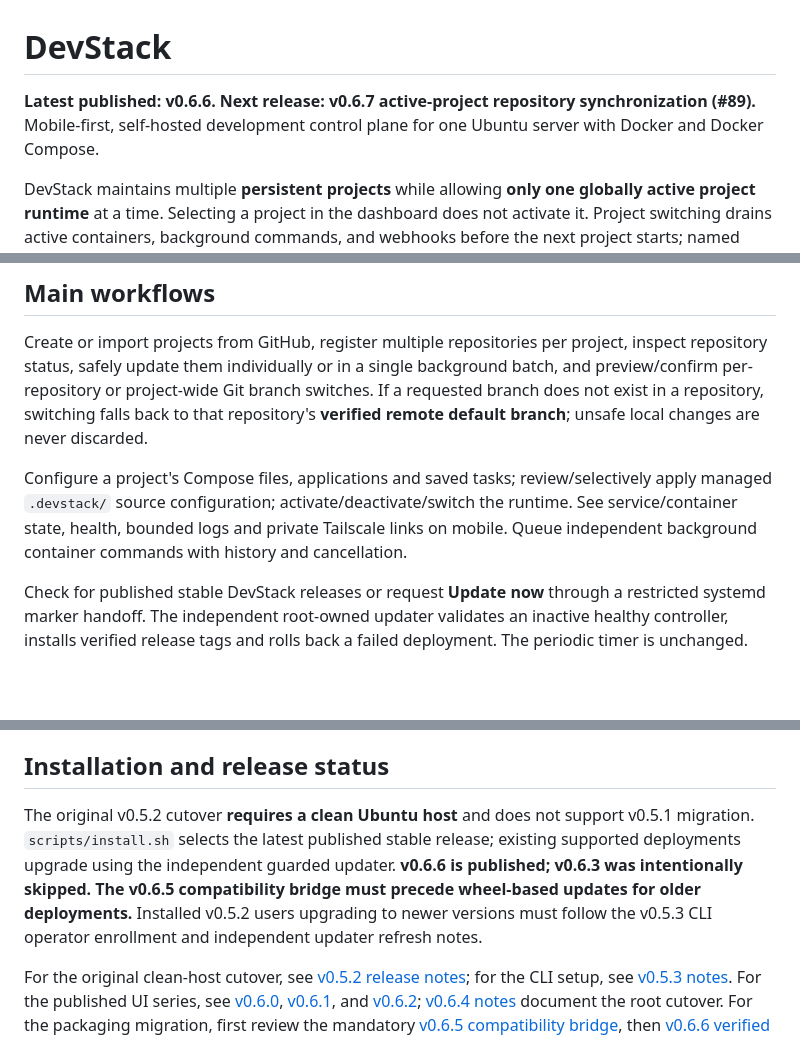
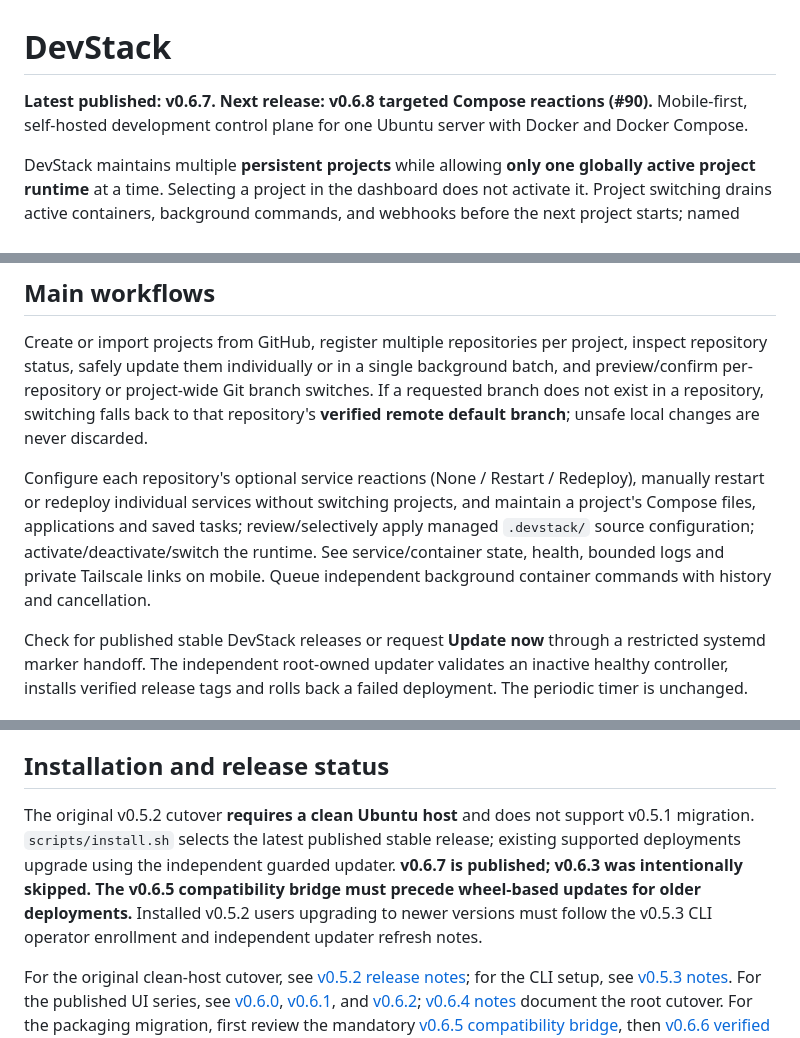
Before and after one commit to rafaelpivato/devstack, a Markdown page: README.md, 3 parts joined by grey strips. Rendered like a GitHub page; blank space fills up the shorter version.

Commit message:
docs(#90): update current release and targeted service workflows

```diff
--- a/README.md
+++ b/README.md
@@ -1,6 +1,6 @@
 # DevStack
 
-**Latest published: v0.6.6. Next release: v0.6.7 active-project repository synchronization (#89).** Mobile-first, self-hosted development control plane for one Ubuntu server with Docker and Docker Compose.
+**Latest published: v0.6.7. Next release: v0.6.8 targeted Compose reactions (#90).** Mobile-first, self-hosted development control plane for one Ubuntu server with Docker and Docker Compose.
 
 DevStack maintains multiple **persistent projects** while allowing **only one globally active project runtime** at a time. Selecting a project in the dashboard does not activate it. Project switching drains active containers, background commands, and webhooks before the next project starts; named volumes and repository worktrees remain intact. Multiple independently cancellable, long-running ad-hoc commands may execute concurrently inside the active project.
 
@@ -18,7 +18,7 @@ The React project-first mobile UI is canonical at `/`; prior `/__v06` bookmarks
 
 Create or import projects from GitHub, register multiple repositories per project, inspect repository status, safely update them individually or in a single background batch, and preview/confirm per-repository or project-wide Git branch switches. If a requested branch does not exist in a repository, switching falls back to that repository's **verified remote default branch**; unsafe local changes are never discarded.
 
-Configure a project's Compose files, applications and saved tasks; review/selectively apply managed `.devstack/` source configuration; activate/deactivate/switch the runtime. See service/container state, health, bounded logs and private Tailscale links on mobile. Queue independent background container commands with history and cancellation.
+Configure each repository's optional service reactions (None / Restart / Redeploy), manually restart or redeploy individual services without switching projects, and maintain a project's Compose files, applications and saved tasks; review/selectively apply managed `.devstack/` source configuration; activate/deactivate/switch the runtime. See service/container state, health, bounded logs and private Tailscale links on mobile. Queue independent background container commands with history and cancellation.
 
 Check for published stable DevStack releases or request **Update now** through a restricted systemd marker handoff. The independent root-owned updater validates an inactive healthy controller, installs verified release tags and rolls back a failed deployment. The periodic timer is unchanged.
 
@@ -34,7 +34,7 @@ the trusted `devstackipc` group—**not** the Docker group. See
 
 ## Installation and release status
 
-The original v0.5.2 cutover **requires a clean Ubuntu host** and does not support v0.5.1 migration. `scripts/install.sh` selects the latest published stable release; existing supported deployments upgrade using the independent guarded updater. **v0.6.6 is published; v0.6.3 was intentionally skipped. The v0.6.5 compatibility bridge must precede wheel-based updates for older deployments.** Installed v0.5.2 users upgrading to newer versions must follow the v0.5.3 CLI operator enrollment and independent updater refresh notes.
+The original v0.5.2 cutover **requires a clean Ubuntu host** and does not support v0.5.1 migration. `scripts/install.sh` selects the latest published stable release; existing supported deployments upgrade using the independent guarded updater. **v0.6.7 is published; v0.6.3 was intentionally skipped. The v0.6.5 compatibility bridge must precede wheel-based updates for older deployments.** Installed v0.5.2 users upgrading to newer versions must follow the v0.5.3 CLI operator enrollment and independent updater refresh notes.
 
 For the original clean-host cutover, see [v0.5.2 release notes](docs/releases/v0.5.2.md); for the CLI setup, see [v0.5.3 notes](docs/releases/v0.5.3.md). For the published UI series, see [v0.6.0](docs/releases/v0.6.0.md), [v0.6.1](docs/releases/v0.6.1.md), and [v0.6.2](docs/releases/v0.6.2.md); [v0.6.4 notes](docs/releases/v0.6.4.md) document the root cutover. For the packaging migration, first review the mandatory [v0.6.5 compatibility bridge](docs/releases/v0.6.5.md), then [v0.6.6 verified release wheels](docs/releases/v0.6.6.md). See [v0.6.7 release notes](docs/releases/v0.6.7.md) for active-project Git synchronization. Never bypass the bridge on existing hosts. Real-device accessibility, restart/rollback and deferred acceptance are recorded separately in [issue #50](https://github.com/rafaelpivato/devstack/issues/50).
 
```
